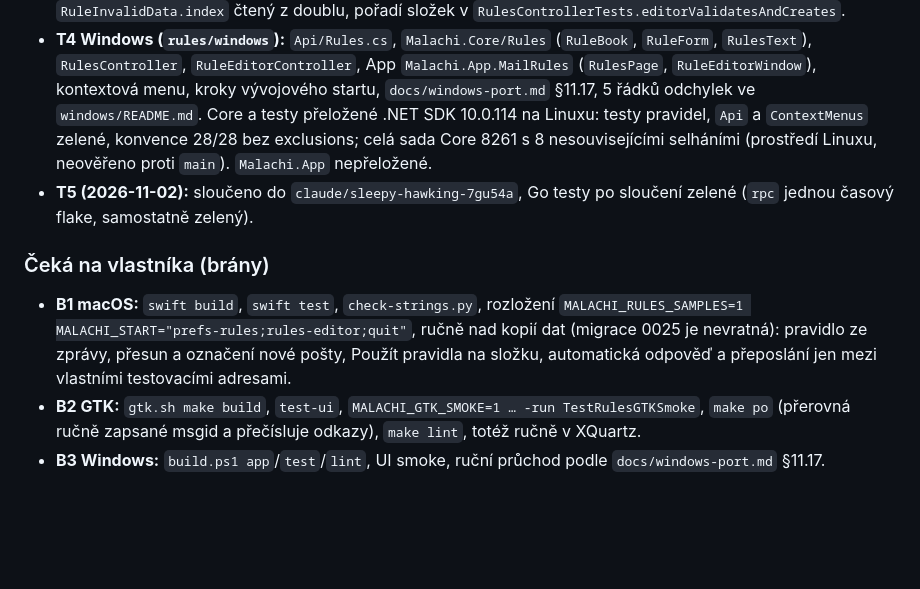
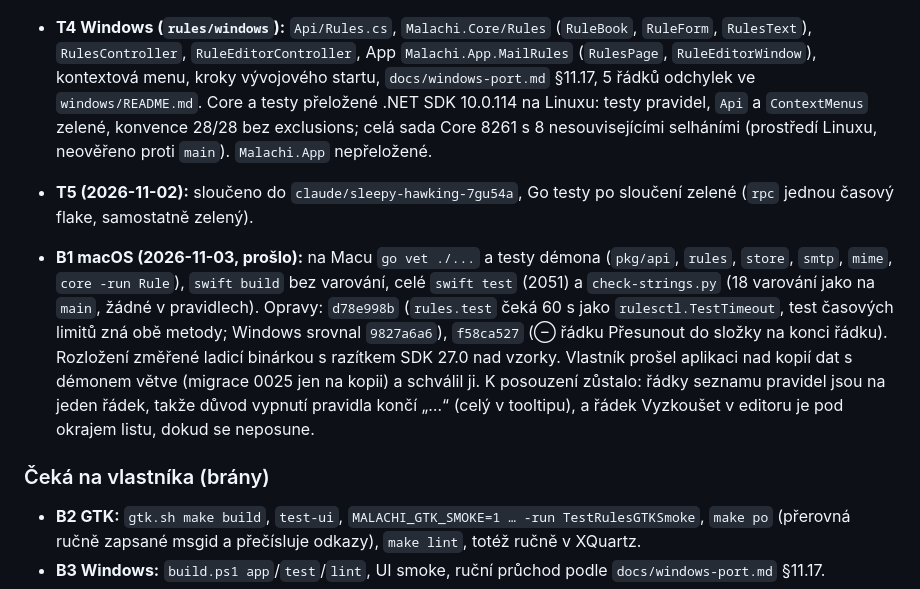
Before and after one commit to schotek/malachi, a Markdown page: docs/plans/rules.md, the part around the change. Rendered like a GitHub page; blank space fills up the shorter version.

Commit message:
docs(rules): gate B1 passed on macOS
Co-Authored-By: Claude Opus 5.5 <noreply@anthropic.com>
Claude-Session: https://claude.ai/code/session_01UfMuxHvWGqhKAJUfMkwXkS

```diff
--- a/docs/plans/rules.md
+++ b/docs/plans/rules.md
@@ -131,13 +131,21 @@ Každý agent dostane: tento plán, cestu ke vzorovým souborům (Kontakty: `ui/
   testy po sloučení zelené (`rpc` jednou časový flake, samostatně
   zelený).
 
+- **B1 macOS (2026-11-03, prošlo):** na Macu `go vet ./...` a testy
+  démona (`pkg/api`, `rules`, `store`, `smtp`, `mime`, `core -run Rule`),
+  `swift build` bez varování, celé `swift test` (2051) a `check-strings.py`
+  (18 varování jako na `main`, žádné v pravidlech). Opravy: `d78e998b`
+  (`rules.test` čeká 60 s jako `rulesctl.TestTimeout`, test časových
+  limitů zná obě metody; Windows srovnal `9827a6a6`), `f58ca527` (⊖ řádku
+  Přesunout do složky na konci řádku). Rozložení změřené ladicí binárkou
+  s razítkem SDK 27.0 nad vzorky. Vlastník prošel aplikaci nad kopií dat
+  s démonem větve (migrace 0025 jen na kopii) a schválil ji. K posouzení
+  zůstalo: řádky seznamu pravidel jsou na jeden řádek, takže důvod
+  vypnutí pravidla končí „…“ (celý v tooltipu), a řádek Vyzkoušet
+  v editoru je pod okrajem listu, dokud se neposune.
+
 ### Čeká na vlastníka (brány)
 
-- **B1 macOS:** `swift build`, `swift test`, `check-strings.py`,
-  rozložení `MALACHI_RULES_SAMPLES=1 MALACHI_START="prefs-rules;rules-editor;quit"`,
-  ručně nad kopií dat (migrace 0025 je nevratná): pravidlo ze zprávy,
-  přesun a označení nové pošty, Použít pravidla na složku, automatická
-  odpověď a přeposlání jen mezi vlastními testovacími adresami.
 - **B2 GTK:** `gtk.sh make build`, `test-ui`, `MALACHI_GTK_SMOKE=1 … -run
   TestRulesGTKSmoke`, `make po` (přerovná ručně zapsané msgid
   a přečísluje odkazy), `make lint`, totéž ručně v XQuartz.
```
